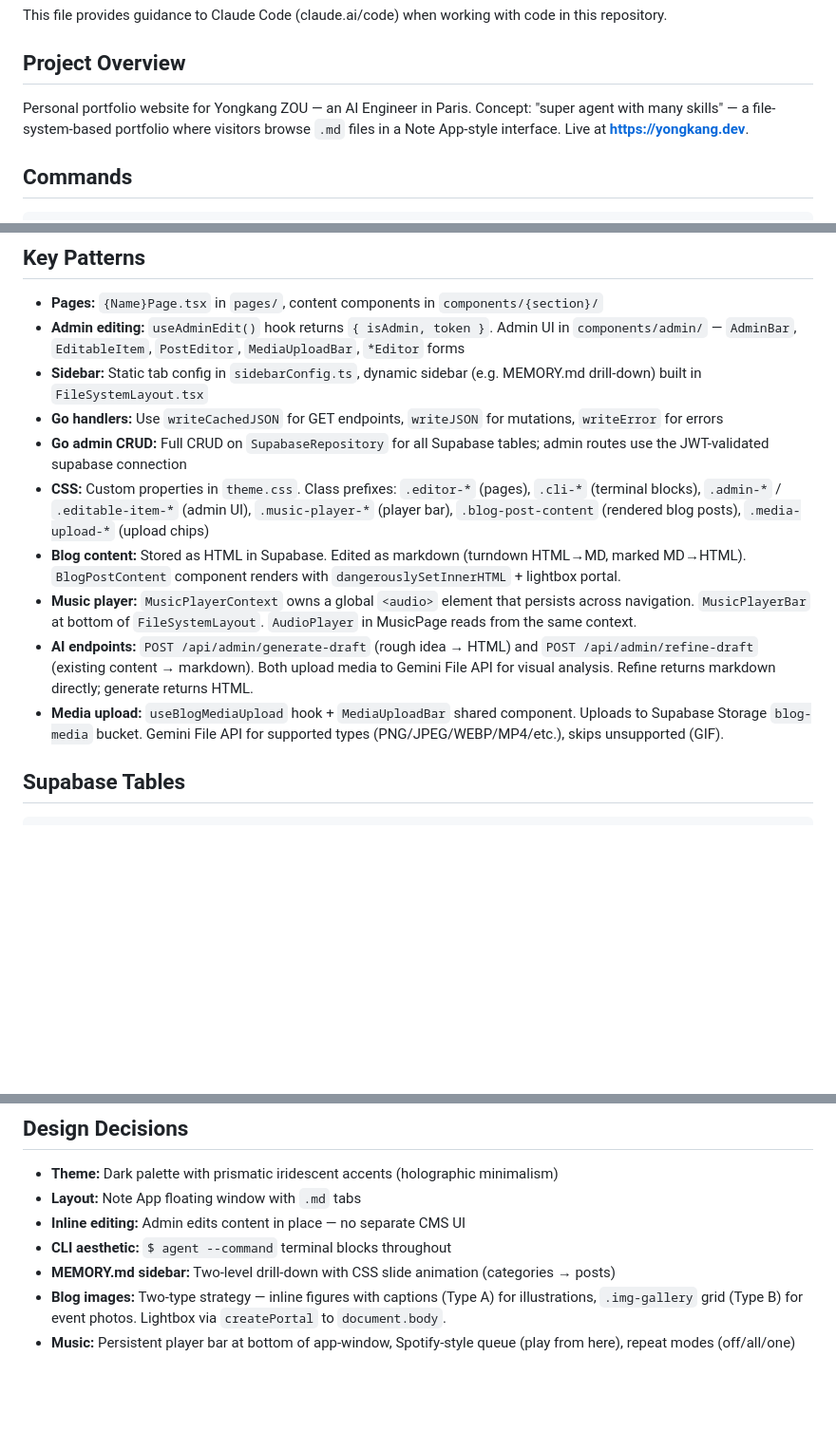
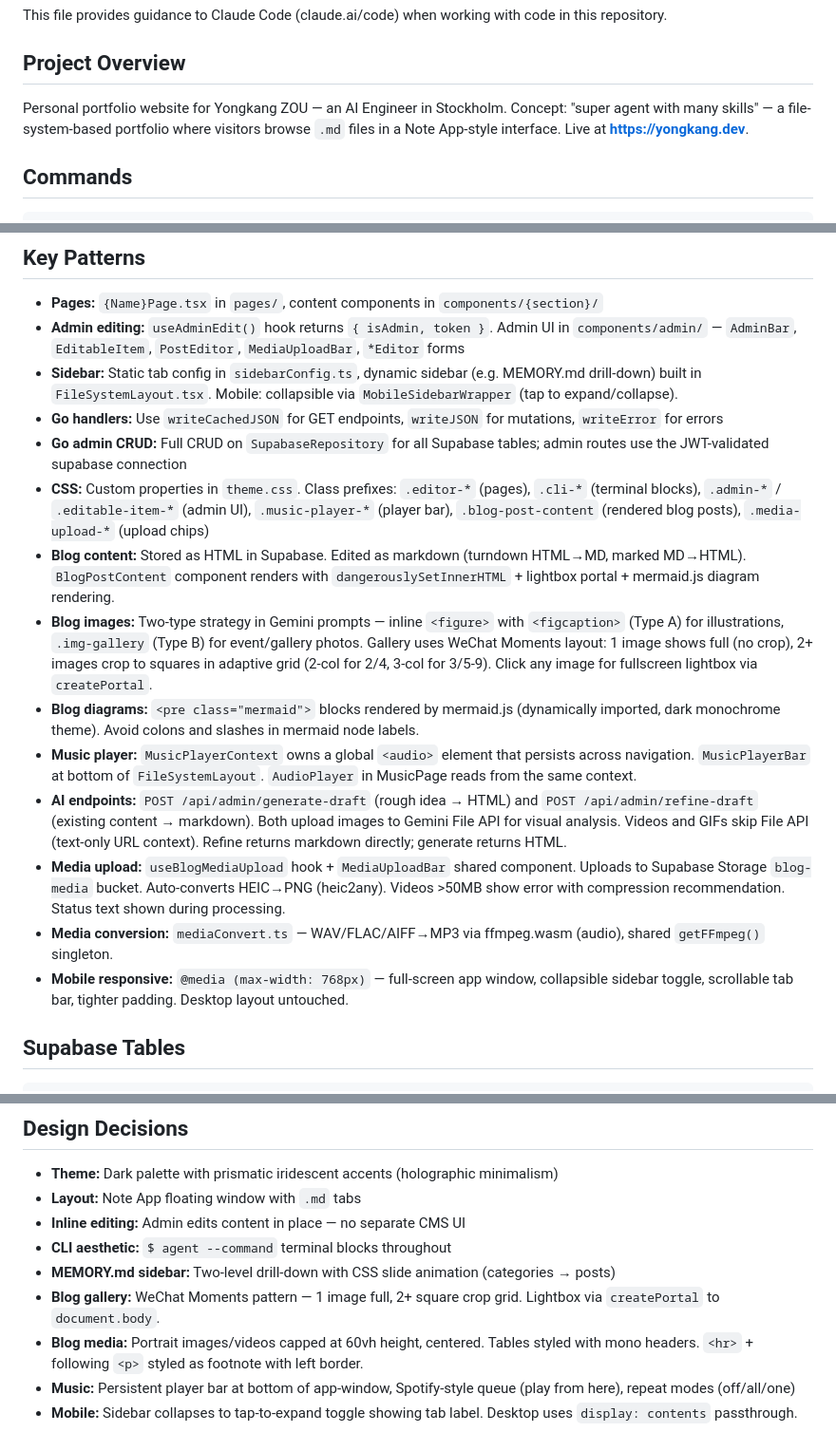
Before and after one commit to inin-zou/yongkang-as-a-agent, a Markdown page: .claude/CLAUDE.md, 3 parts joined by grey strips. Shown at 95% size. Rendered like a GitHub page; blank space fills up the shorter version.

```diff
--- a/.claude/CLAUDE.md
+++ b/.claude/CLAUDE.md
@@ -4,7 +4,7 @@ This file provides guidance to Claude Code (claude.ai/code) when working with co
 
 ## Project Overview
 
-Personal portfolio website for Yongkang ZOU — an AI Engineer in Paris. Concept: "super agent with many skills" — a file-system-based portfolio where visitors browse `.md` files in a Note App-style interface. Live at **https://yongkang.dev**.
+Personal portfolio website for Yongkang ZOU — an AI Engineer in Stockholm. Concept: "super agent with many skills" — a file-system-based portfolio where visitors browse `.md` files in a Note App-style interface. Live at **https://yongkang.dev**.
 
 ## Commands
 
@@ -49,14 +49,18 @@ git push origin main
 
 - **Pages:** `{Name}Page.tsx` in `pages/`, content components in `components/{section}/`
 - **Admin editing:** `useAdminEdit()` hook returns `{ isAdmin, token }`. Admin UI in `components/admin/` — `AdminBar`, `EditableItem`, `PostEditor`, `MediaUploadBar`, `*Editor` forms
-- **Sidebar:** Static tab config in `sidebarConfig.ts`, dynamic sidebar (e.g. MEMORY.md drill-down) built in `FileSystemLayout.tsx`
+- **Sidebar:** Static tab config in `sidebarConfig.ts`, dynamic sidebar (e.g. MEMORY.md drill-down) built in `FileSystemLayout.tsx`. Mobile: collapsible via `MobileSidebarWrapper` (tap to expand/collapse).
 - **Go handlers:** Use `writeCachedJSON` for GET endpoints, `writeJSON` for mutations, `writeError` for errors
 - **Go admin CRUD:** Full CRUD on `SupabaseRepository` for all Supabase tables; admin routes use the JWT-validated supabase connection
 - **CSS:** Custom properties in `theme.css`. Class prefixes: `.editor-*` (pages), `.cli-*` (terminal blocks), `.admin-*` / `.editable-item-*` (admin UI), `.music-player-*` (player bar), `.blog-post-content` (rendered blog posts), `.media-upload-*` (upload chips)
-- **Blog content:** Stored as HTML in Supabase. Edited as markdown (turndown HTML→MD, marked MD→HTML). `BlogPostContent` component renders with `dangerouslySetInnerHTML` + lightbox portal.
+- **Blog content:** Stored as HTML in Supabase. Edited as markdown (turndown HTML→MD, marked MD→HTML). `BlogPostContent` component renders with `dangerouslySetInnerHTML` + lightbox portal + mermaid.js diagram rendering.
+- **Blog images:** Two-type strategy in Gemini prompts — inline `<figure>` with `<figcaption>` (Type A) for illustrations, `.img-gallery` (Type B) for event/gallery photos. Gallery uses WeChat Moments layout: 1 image shows full (no crop), 2+ images crop to squares in adaptive grid (2-col for 2/4, 3-col for 3/5-9). Click any image for fullscreen lightbox via `createPortal`.
+- **Blog diagrams:** `<pre class="mermaid">` blocks rendered by mermaid.js (dynamically imported, dark monochrome theme). Avoid colons and slashes in mermaid node labels.
 - **Music player:** `MusicPlayerContext` owns a global `<audio>` element that persists across navigation. `MusicPlayerBar` at bottom of `FileSystemLayout`. `AudioPlayer` in MusicPage reads from the same context.
-- **AI endpoints:** `POST /api/admin/generate-draft` (rough idea → HTML) and `POST /api/admin/refine-draft` (existing content → markdown). Both upload media to Gemini File API for visual analysis. Refine returns markdown directly; generate returns HTML.
-- **Media upload:** `useBlogMediaUpload` hook + `MediaUploadBar` shared component. Uploads to Supabase Storage `blog-media` bucket. Gemini File API for supported types (PNG/JPEG/WEBP/MP4/etc.), skips unsupported (GIF).
+- **AI endpoints:** `POST /api/admin/generate-draft` (rough idea → HTML) and `POST /api/admin/refine-draft` (existing content → markdown). Both upload images to Gemini File API for visual analysis. Videos and GIFs skip File API (text-only URL context). Refine returns markdown directly; generate returns HTML.
+- **Media upload:** `useBlogMediaUpload` hook + `MediaUploadBar` shared component. Uploads to Supabase Storage `blog-media` bucket. Auto-converts HEIC→PNG (heic2any). Videos >50MB show error with compression recommendation. Status text shown during processing.
+- **Media conversion:** `mediaConvert.ts` — WAV/FLAC/AIFF→MP3 via ffmpeg.wasm (audio), shared `getFFmpeg()` singleton.
+- **Mobile responsive:** `@media (max-width: 768px)` — full-screen app window, collapsible sidebar toggle, scrollable tab bar, tighter padding. Desktop layout untouched.
 
 ## Supabase Tables
 
@@ -80,5 +84,7 @@ guestbook, page_views, admin_notifications
 - **Inline editing:** Admin edits content in place — no separate CMS UI
 - **CLI aesthetic:** `$ agent --command` terminal blocks throughout
 - **MEMORY.md sidebar:** Two-level drill-down with CSS slide animation (categories → posts)
-- **Blog images:** Two-type strategy — inline figures with captions (Type A) for illustrations, `.img-gallery` grid (Type B) for event photos. Lightbox via `createPortal` to `document.body`.
+- **Blog gallery:** WeChat Moments pattern — 1 image full, 2+ square crop grid. Lightbox via `createPortal` to `document.body`.
+- **Blog media:** Portrait images/videos capped at 60vh height, centered. Tables styled with mono headers. `<hr>` + following `<p>` styled as footnote with left border.
 - **Music:** Persistent player bar at bottom of app-window, Spotify-style queue (play from here), repeat modes (off/all/one)
+- **Mobile:** Sidebar collapses to tap-to-expand toggle showing tab label. Desktop uses `display: contents` passthrough.
```
Also changed, not shown: README.md (+9 -5 lines).
